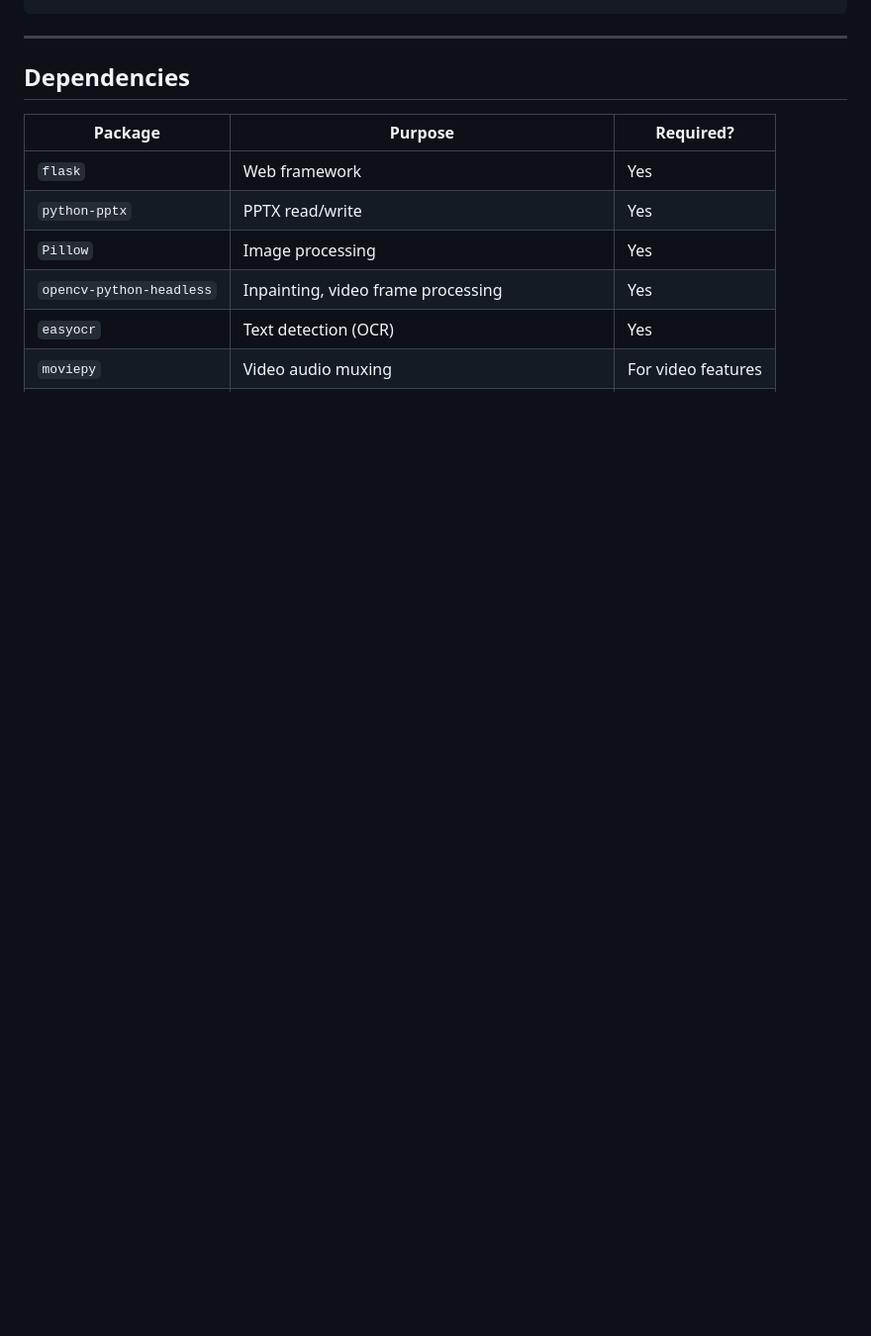
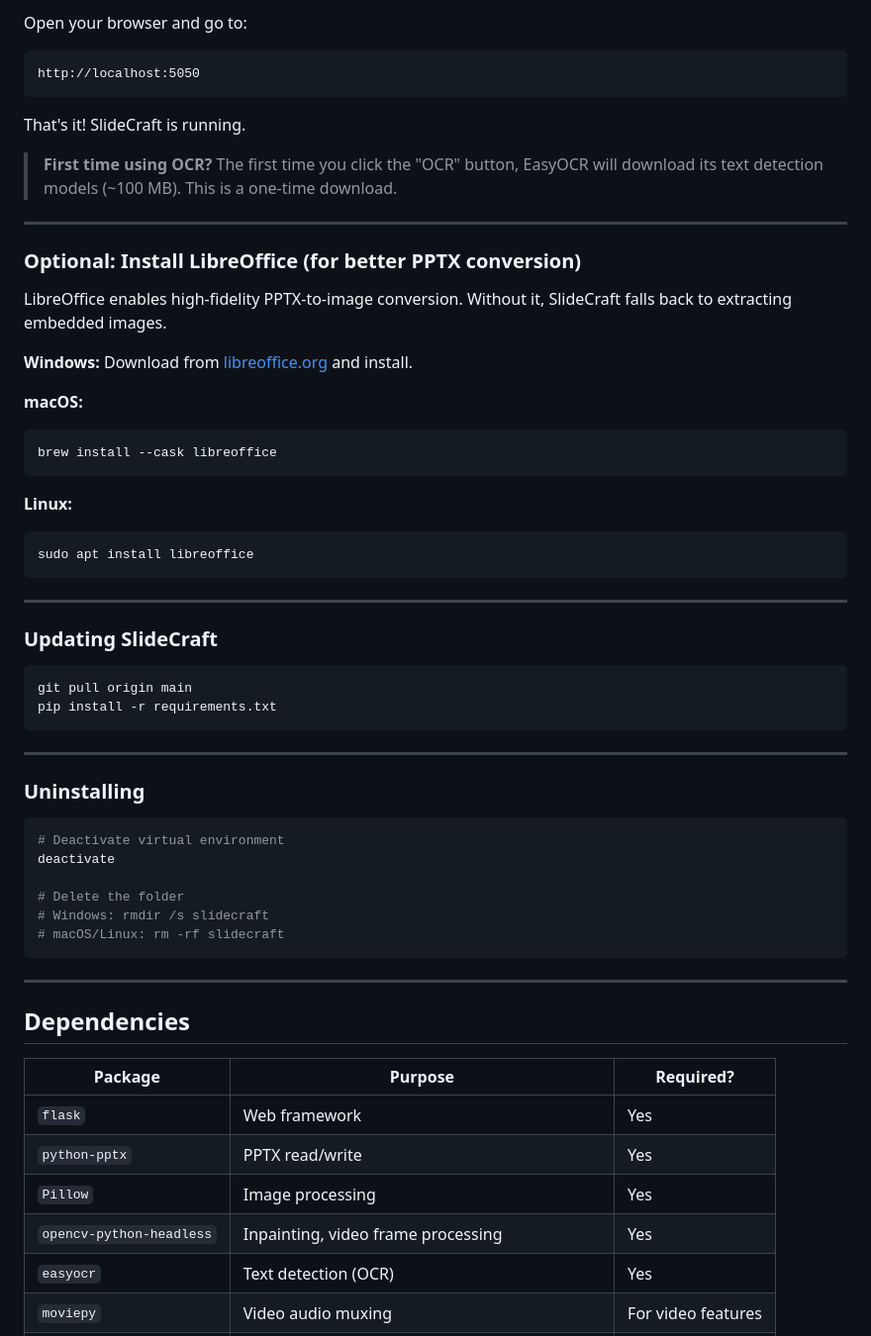
Before and after one commit to Layruss98266/slidecraft, a Markdown page: README.md, the part around one of its changes. Shown at 99% size. Drawn GitHub-style; blank space fills up the shorter version.

````diff
--- a/README.md
+++ b/README.md
@@ -141,3 +249,51 @@ PYTHONIOENCODING=utf-8 python app.py
+Open your browser and go to:
+
+```
+http://localhost:5050
+```
+
+That's it! SlideCraft is running.
+
+> **First time using OCR?** The first time you click the "OCR" button, EasyOCR will download its text detection models (~100 MB). This is a one-time download.
+
+---
+
+### Optional: Install LibreOffice (for better PPTX conversion)
+
+LibreOffice enables high-fidelity PPTX-to-image conversion. Without it, SlideCraft falls back to extracting embedded images.
+
+**Windows:** Download from [libreoffice.org](https://www.libreoffice.org/download/) and install.
+
+**macOS:**
+```bash
+brew install --cask libreoffice
+```
+
+**Linux:**
+```bash
+sudo apt install libreoffice
+```
+
+---
+
+### Updating SlideCraft
+
+```bash
+git pull origin main
+pip install -r requirements.txt
+```
+
+---
+
+### Uninstalling
+
+```bash
+# Deactivate virtual environment
+deactivate
+
+# Delete the folder
+# Windows: rmdir /s slidecraft
+# macOS/Linux: rm -rf slidecraft
 ```
 
 ---
````
Also changed, not shown: other parts of README.md (+125 -17 lines).
